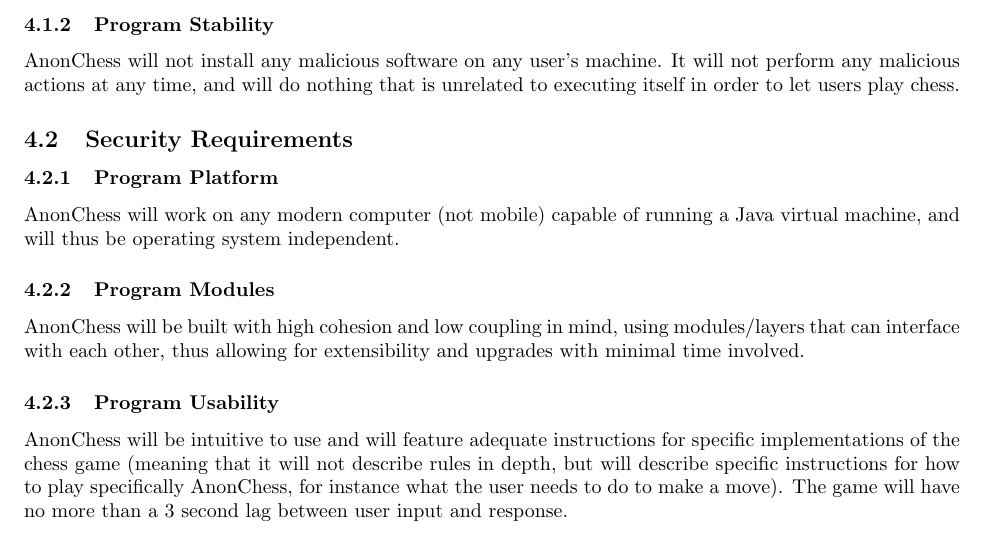
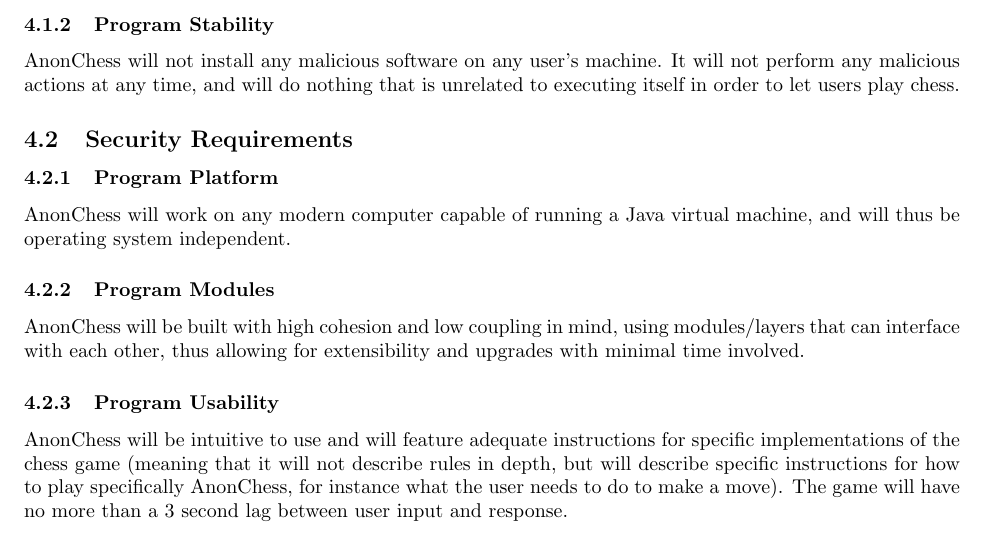
Before and after one commit to henryb/siberiasoftware, a LaTeX document (documents/srs/srs.tex, which reads documents/srs/specific_requirements.tex): part of page 13 of 16, cut so that both start at the same text. Compiled offline with pdfLaTeX.

Commit message:
Removed another web reference

```diff
--- a/documents/srs/specific_requirements.tex
+++ b/documents/srs/specific_requirements.tex
@@ -11,7 +11,7 @@ AnonChess will not install any malicious software on any user's machine. It will
 at any time, and will do nothing that is unrelated to executing itself in order to let users play chess.
 \subsection{Security Requirements}
 \subsubsection{Program Platform}
-AnonChess will work on any modern computer (not mobile) capable of running a Java virtual machine, and will thus be operating
+AnonChess will work on any modern computer capable of running a Java virtual machine, and will thus be operating
 system independent.
 \subsubsection{Program Modules}
 AnonChess will be built with high cohesion and low coupling in mind, using modules/layers that can interface with
```
